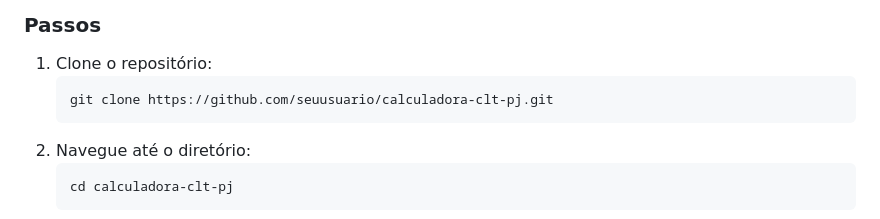
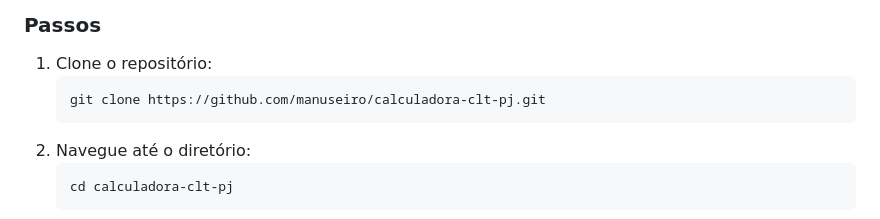
Before and after one commit to manuseiro/Calculadora-CLT-PJ, a Markdown page: README.md, the part around the change. Rendered like a GitHub page.

````diff
--- a/README.md
+++ b/README.md
@@ -37,7 +37,7 @@ Uma calculadora interativa e acessível para comparar custos e rendimentos entre
 ### Passos
 1. Clone o repositório:
    ```bash
-   git clone https://github.com/seuusuario/calculadora-clt-pj.git
+   git clone https://github.com/manuseiro/calculadora-clt-pj.git
    ```
 2. Navegue até o diretório:
    ```bash
````
